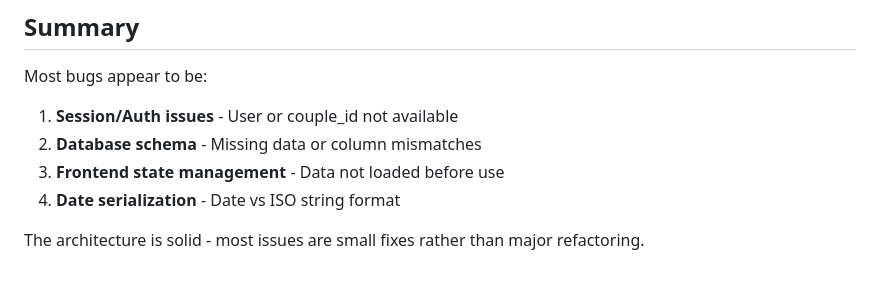
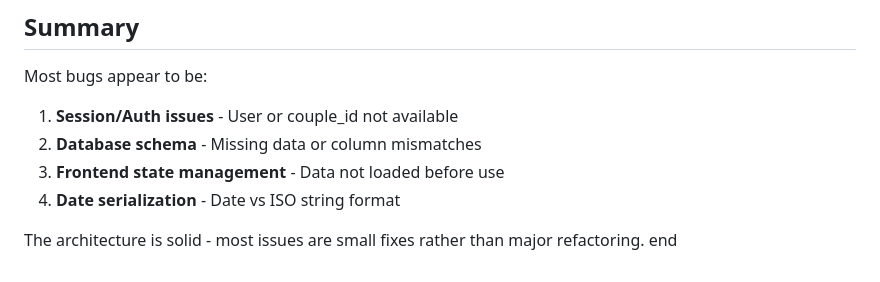
Before and after one commit to am225723/couplestherapy, a Markdown page: BUG_FIX_GUIDE.md, the part around the change. Rendered like a GitHub page.

```diff
--- a/BUG_FIX_GUIDE.md
+++ b/BUG_FIX_GUIDE.md
@@ -420,3 +420,4 @@ Most bugs appear to be:
 4. **Date serialization** - Date vs ISO string format
 
 The architecture is solid - most issues are small fixes rather than major refactoring.
+end
```
